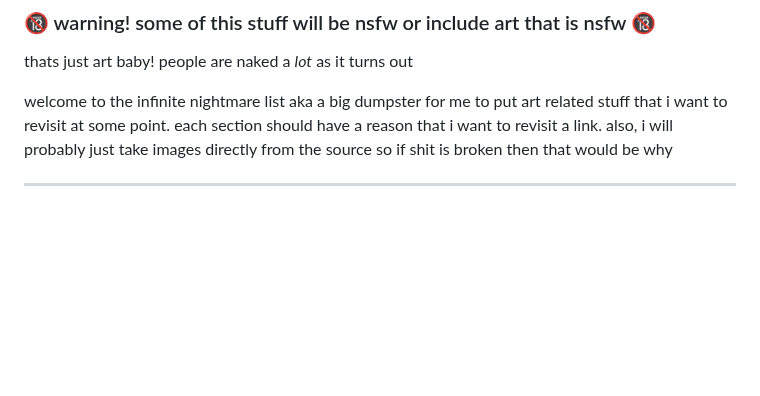
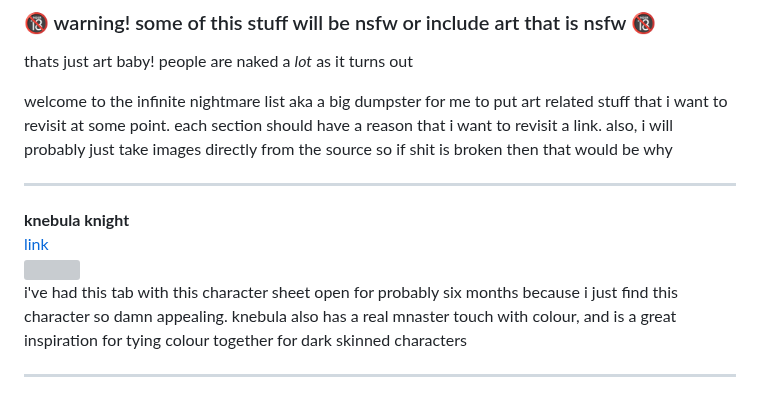
Before and after one commit to uuupah/11ty_neocities, a Markdown page: src/infinite_nightmare.md, the part around the change. Drawn GitHub-style; blank space fills up the shorter version; grey boxes are pictures that could not be loaded.

Commit message:
add knebula knight to infinite nightmare and some eastward notes

```diff
--- a/src/infinite_nightmare.md
+++ b/src/infinite_nightmare.md
@@ -8,6 +8,13 @@ layout: layout/base.njk
 thats just art baby! people are naked a _lot_ as it turns out
 
 welcome to the infinite nightmare list aka a big dumpster for me to put art related stuff that i want to revisit at some point. each section should have a reason that i want to revisit a link. also, i will probably just take images directly from the source so if shit is broken then that would be why
+
+---
+
+**knebula knight**
+[link](https://www.tumblr.com/knebulanight/696696475890171904/regalia-still-kickin-ass-and-talkin-sass-in)
+![](https://64.media.tumblr.com/441cc1b3e7982468f64cc352877d9bc0/b899581674e2cf32-f8/s540x810/7f0bd9b45e2f57819b076821d74b6ad16adbce6f.pnj)
+i've had this tab with this character sheet open for probably six months because i just find this character so damn appealing. knebula also has a real mnaster touch with colour, and is a great inspiration for tying colour together for dark skinned characters
 
 ---
 
```
Also changed, not shown: src/games/🚧eastward.md (added, +22 -0 lines).
